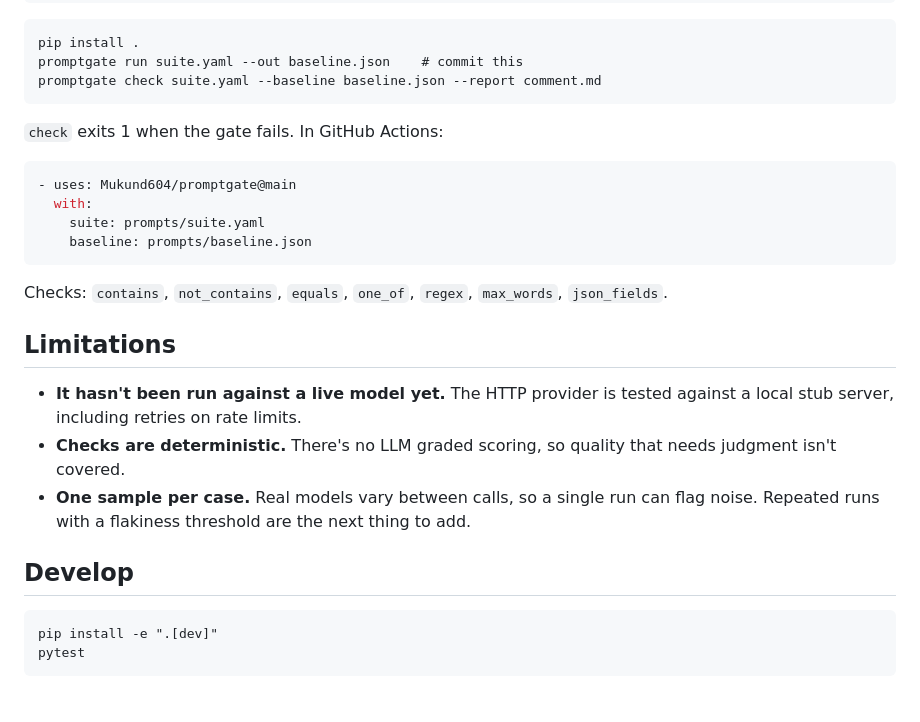
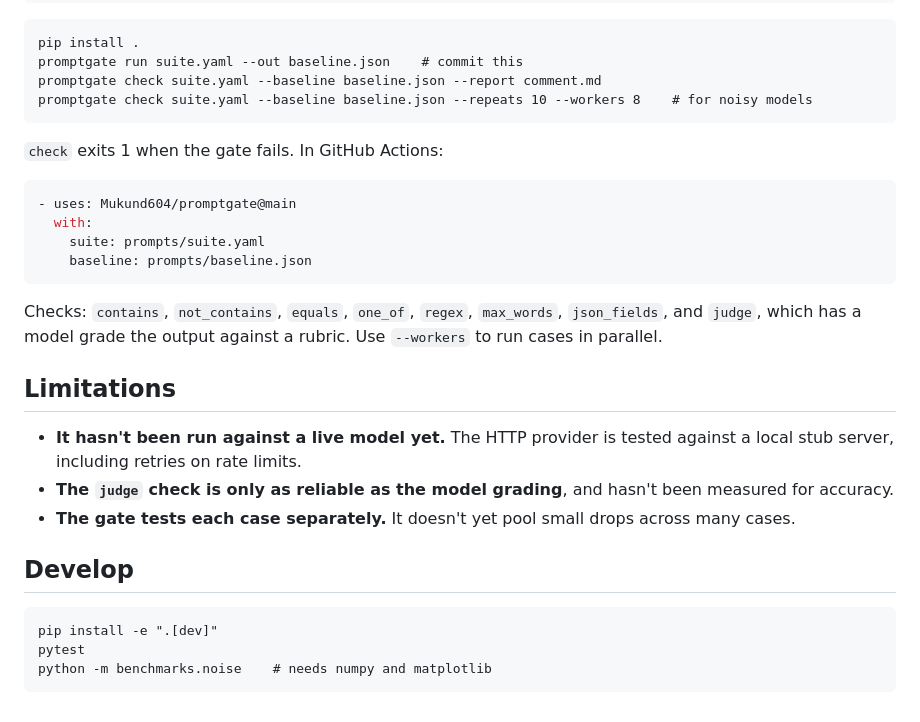
Before and after one commit to Mukund604/promptgate, a Markdown page: README.md, the part around one of its changes. Rendered like a GitHub page.

````diff
--- a/README.md
+++ b/README.md
@@ -56,6 +79,7 @@ cases:
 pip install .
 promptgate run suite.yaml --out baseline.json    # commit this
 promptgate check suite.yaml --baseline baseline.json --report comment.md
+promptgate check suite.yaml --baseline baseline.json --repeats 10 --workers 8    # for noisy models
 ```
 
 `check` exits 1 when the gate fails. In GitHub Actions:
@@ -67,17 +91,18 @@ promptgate check suite.yaml --baseline baseline.json --report comment.md
     baseline: prompts/baseline.json
 ```
 
-Checks: `contains`, `not_contains`, `equals`, `one_of`, `regex`, `max_words`, `json_fields`.
+Checks: `contains`, `not_contains`, `equals`, `one_of`, `regex`, `max_words`, `json_fields`, and `judge`, which has a model grade the output against a rubric. Use `--workers` to run cases in parallel.
 
 ## Limitations
 
 * **It hasn't been run against a live model yet.** The HTTP provider is tested against a local stub server, including retries on rate limits.
-* **Checks are deterministic.** There's no LLM graded scoring, so quality that needs judgment isn't covered.
-* **One sample per case.** Real models vary between calls, so a single run can flag noise. Repeated runs with a flakiness threshold are the next thing to add.
+* **The `judge` check is only as reliable as the model grading**, and hasn't been measured for accuracy.
+* **The gate tests each case separately.** It doesn't yet pool small drops across many cases.
 
 ## Develop
 
 ```
 pip install -e ".[dev]"
 pytest
+python -m benchmarks.noise    # needs numpy and matplotlib
 ```
````
Also changed, not shown: other parts of README.md (+23 -0 lines), results/charts/noise-dark.png (added), results/charts/noise-light.png (added), 8 other files.
